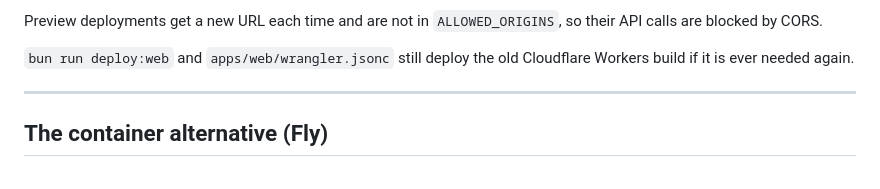
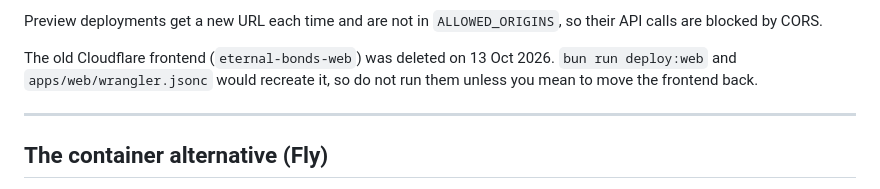
Before and after one commit to dev-gwv/Eternal-Bonds-LMS, a Markdown page: docs/deploy.md, the part around the change. Rendered like a GitHub page.

Commit message:
The old Cloudflare frontend is gone; say so before anyone recreates it
Co-Authored-By: Claude Opus 5.5 <noreply@anthropic.com>

```diff
--- a/docs/deploy.md
+++ b/docs/deploy.md
@@ -230,8 +230,9 @@ for no visible reason:
 Preview deployments get a new URL each time and are not in `ALLOWED_ORIGINS`,
 so their API calls are blocked by CORS.
 
-`bun run deploy:web` and `apps/web/wrangler.jsonc` still deploy the old
-Cloudflare Workers build if it is ever needed again.
+The old Cloudflare frontend (`eternal-bonds-web`) was deleted on 13 Oct 2026.
+`bun run deploy:web` and `apps/web/wrangler.jsonc` would recreate it, so do
+not run them unless you mean to move the frontend back.
 
 ---
 
```
